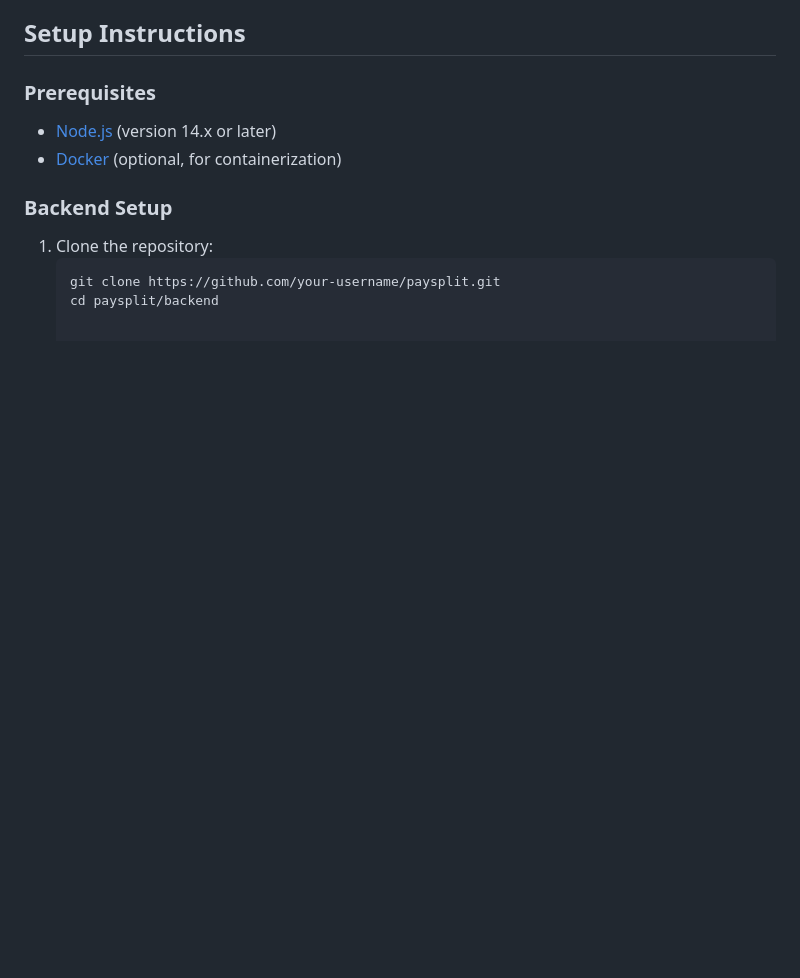
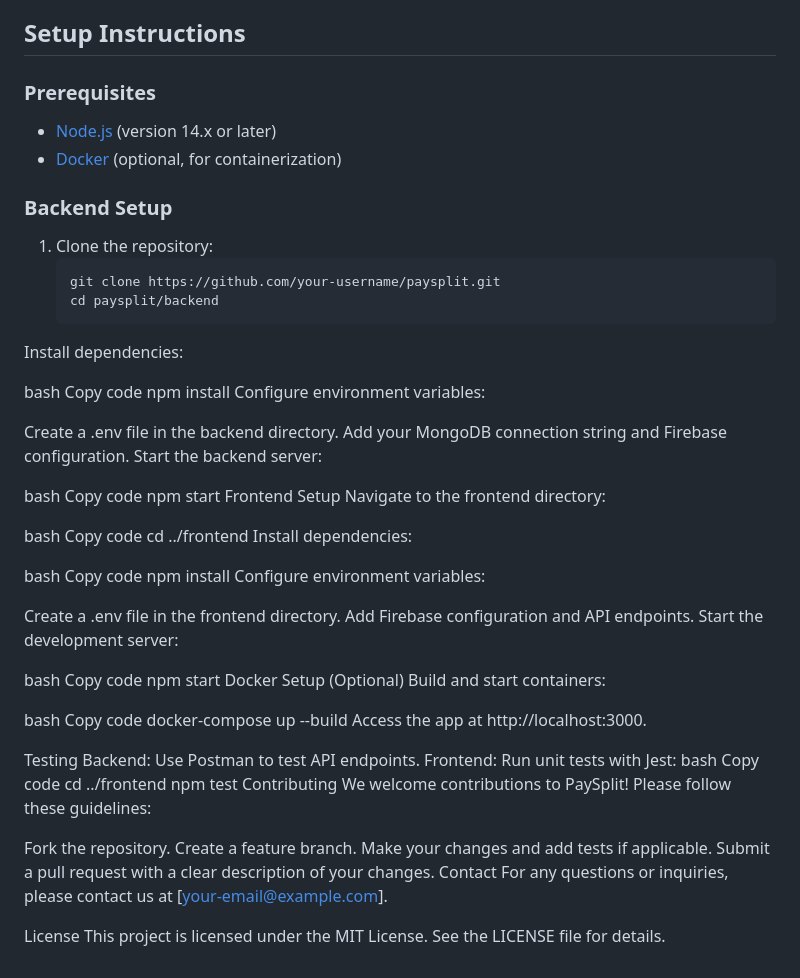
Before and after one commit to veerjain-1/PaySplitApp, a Markdown page: README.md, the part around the change printed below. GitHub-like rendering; blank space fills up the shorter version.

````diff
--- a/README.md
+++ b/README.md
@@ -76,3 +77,64 @@ project-root/
    ```bash
    git clone https://github.com/your-username/paysplit.git
    cd paysplit/backend
+Install dependencies:
+
+bash
+Copy code
+npm install
+Configure environment variables:
+
+Create a .env file in the backend directory.
+Add your MongoDB connection string and Firebase configuration.
+Start the backend server:
+
+bash
+Copy code
+npm start
+Frontend Setup
+Navigate to the frontend directory:
+
+bash
+Copy code
+cd ../frontend
+Install dependencies:
+
+bash
+Copy code
+npm install
+Configure environment variables:
+
+Create a .env file in the frontend directory.
+Add Firebase configuration and API endpoints.
+Start the development server:
+
+bash
+Copy code
+npm start
+Docker Setup (Optional)
+Build and start containers:
+
+bash
+Copy code
+docker-compose up --build
+Access the app at http://localhost:3000.
+
+Testing
+Backend: Use Postman to test API endpoints.
+Frontend: Run unit tests with Jest:
+bash
+Copy code
+cd ../frontend
+npm test
+Contributing
+We welcome contributions to PaySplit! Please follow these guidelines:
+
+Fork the repository.
+Create a feature branch.
+Make your changes and add tests if applicable.
+Submit a pull request with a clear description of your changes.
+Contact
+For any questions or inquiries, please contact us at [your-email@example.com].
+
+License
+This project is licensed under the MIT License. See the LICENSE file for details.
````
Also changed, not shown: other parts of README.md (+1 -0 lines).
